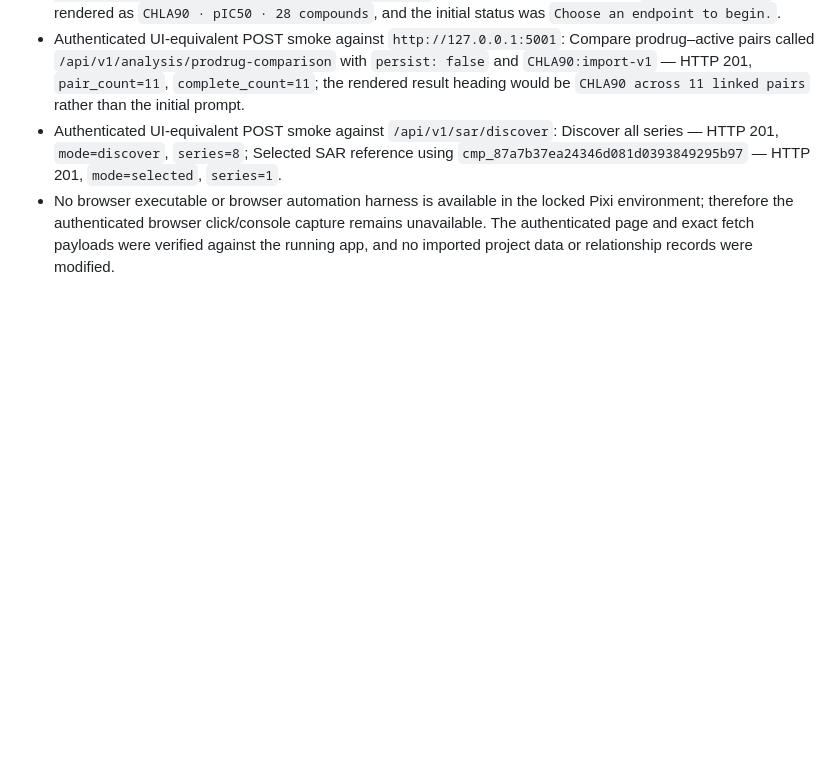
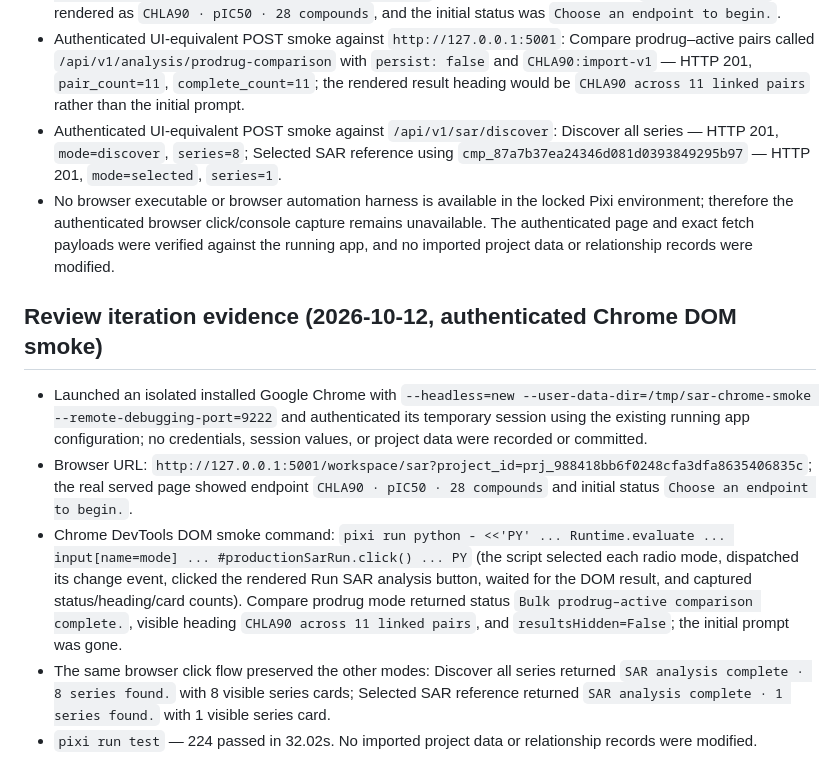
Before and after one commit to yipy0005/SAR_tool, a Markdown page: .agents/tasks/sar-run-analysis-fix-plan.md, the part around the change. Rendered like a GitHub page; blank space fills up the shorter version.

Commit message:
test: verify SAR analysis browser flow
Authenticated Chrome DOM smoke against http://127.0.0.1:5001 selected CHLA90 and clicked Run SAR analysis in all three modes. Compare prodrug rendered CHLA90 across 11 linked pairs; Discover rendered 8 series; Selected rendered 1 series. pixi run test: 224 passed. Targeted SAR tests: 17 passed. node --check and git diff --check passed. No imported project data or relationship records changed.

```diff
--- a/.agents/tasks/sar-run-analysis-fix-plan.md
+++ b/.agents/tasks/sar-run-analysis-fix-plan.md
@@ -42,3 +42,11 @@
 - Authenticated UI-equivalent POST smoke against `http://127.0.0.1:5001`: Compare prodrug–active pairs called `/api/v1/analysis/prodrug-comparison` with `persist: false` and `CHLA90:import-v1` — HTTP 201, `pair_count=11`, `complete_count=11`; the rendered result heading would be `CHLA90 across 11 linked pairs` rather than the initial prompt.
 - Authenticated UI-equivalent POST smoke against `/api/v1/sar/discover`: Discover all series — HTTP 201, `mode=discover`, `series=8`; Selected SAR reference using `cmp_87a7b37ea24346d081d0393849295b97` — HTTP 201, `mode=selected`, `series=1`.
 - No browser executable or browser automation harness is available in the locked Pixi environment; therefore the authenticated browser click/console capture remains unavailable. The authenticated page and exact fetch payloads were verified against the running app, and no imported project data or relationship records were modified.
+
+## Review iteration evidence (2026-10-12, authenticated Chrome DOM smoke)
+
+- Launched an isolated installed Google Chrome with `--headless=new --user-data-dir=/tmp/sar-chrome-smoke --remote-debugging-port=9222` and authenticated its temporary session using the existing running app configuration; no credentials, session values, or project data were recorded or committed.
+- Browser URL: `http://127.0.0.1:5001/workspace/sar?project_id=prj_988418bb6f0248cfa3dfa8635406835c`; the real served page showed endpoint `CHLA90 · pIC50 · 28 compounds` and initial status `Choose an endpoint to begin.`.
+- Chrome DevTools DOM smoke command: `pixi run python - <<'PY' ... Runtime.evaluate ... input[name=mode] ... #productionSarRun.click() ... PY` (the script selected each radio mode, dispatched its change event, clicked the rendered Run SAR analysis button, waited for the DOM result, and captured status/heading/card counts). Compare prodrug mode returned status `Bulk prodrug–active comparison complete.`, visible heading `CHLA90 across 11 linked pairs`, and `resultsHidden=False`; the initial prompt was gone.
+- The same browser click flow preserved the other modes: Discover all series returned `SAR analysis complete · 8 series found.` with 8 visible series cards; Selected SAR reference returned `SAR analysis complete · 1 series found.` with 1 visible series card.
+- `pixi run test` — 224 passed in 32.02s. No imported project data or relationship records were modified.
```
